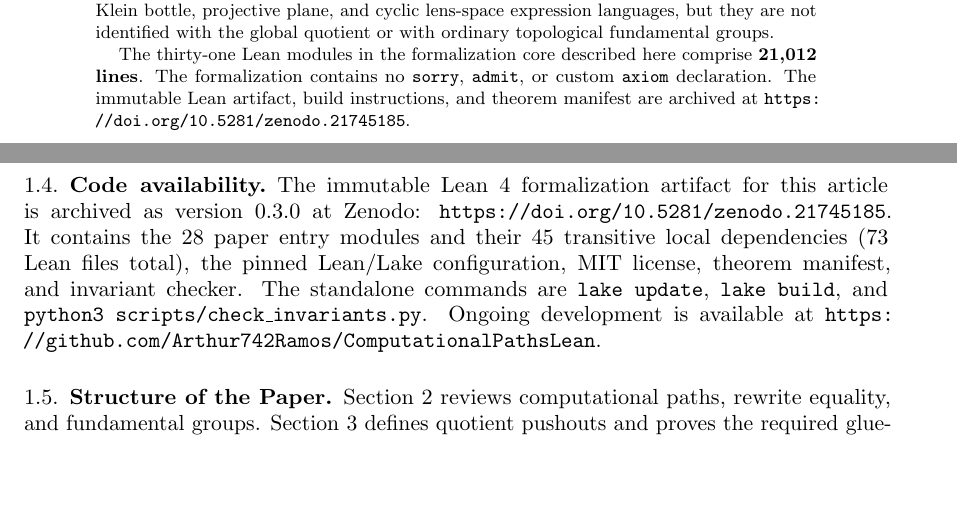
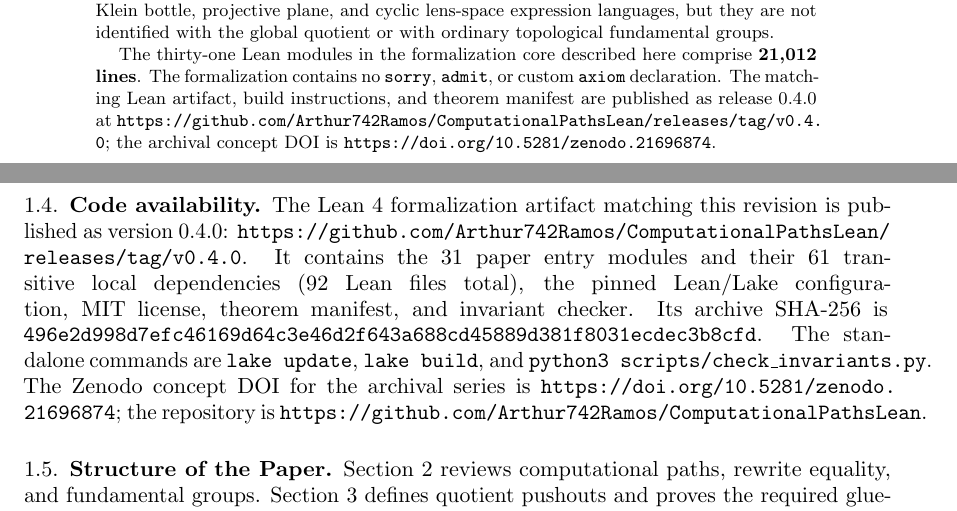
Before and after one commit to Arthur742Ramos/ComputationalPathsLean, a LaTeX document (paper/svk/main.tex): two parts of pages 2 and 6 of 37, joined at a grey line, cut so that both start at the same text, the shorter picture padded with empty space. Compiled offline with pdfLaTeX.

Commit message:
docs(svk): publish v0.4 artifact metadata

```diff
--- a/paper/svk/main.tex
+++ b/paper/svk/main.tex
@@ -207,9 +207,11 @@ ordinary topological fundamental groups.
 The thirty-one Lean modules in the formalization core described here comprise
 \textbf{21,012 lines}.
 The formalization contains no \texttt{sorry}, \texttt{admit}, or custom
-\texttt{axiom} declaration.  The immutable Lean artifact, build instructions,
-and theorem manifest are archived at
-\url{https://doi.org/10.5281/zenodo.21745185}.
+\texttt{axiom} declaration.  The matching Lean artifact, build instructions,
+and theorem manifest are published as release~0.4.0 at
+\url{https://github.com/Arthur742Ramos/ComputationalPathsLean/releases/tag/v0.4.0};
+the archival concept DOI is
+\url{https://doi.org/10.5281/zenodo.21696874}.
 \end{abstract}
 
 \maketitle
@@ -402,15 +404,18 @@ Readers interested in the mathematical content can focus on Sections~\ref{sec:pu
 
 \subsection{Code availability}
 
-The immutable Lean~4 formalization artifact for this article is archived as
-version~0.3.0 at Zenodo:
-\url{https://doi.org/10.5281/zenodo.21745185}.
-It contains the 28 paper entry modules and their 45 transitive local
-dependencies (73 Lean files total), the pinned Lean/Lake configuration, MIT
-license, theorem manifest, and invariant checker.  The standalone commands are
+The Lean~4 formalization artifact matching this revision is published as
+version~0.4.0:
+\url{https://github.com/Arthur742Ramos/ComputationalPathsLean/releases/tag/v0.4.0}.
+It contains the 31 paper entry modules and their 61 transitive local
+dependencies (92 Lean files total), the pinned Lean/Lake configuration, MIT
+license, theorem manifest, and invariant checker.  Its archive SHA-256 is
+\texttt{496e2d998d7efc46169d64c3e46d2f643a688cd45889d381f8031ecdec3b8cfd}.
+The standalone commands are
 \texttt{lake update},
 \texttt{lake build}, and \texttt{python3 scripts/check\_invariants.py}.
-Ongoing development is available at
+The Zenodo concept DOI for the archival series is
+\url{https://doi.org/10.5281/zenodo.21696874}; the repository is
 \url{https://github.com/Arthur742Ramos/ComputationalPathsLean}.
 
 \subsection{Structure of the Paper}
```
Also changed, not shown: paper/svk/response_to_reviewer.tex (+10 -9 lines), paper/svk/main.pdf, paper/svk/response_to_reviewer.pdf, paper/svk/main.tex (4 more changed lines).
